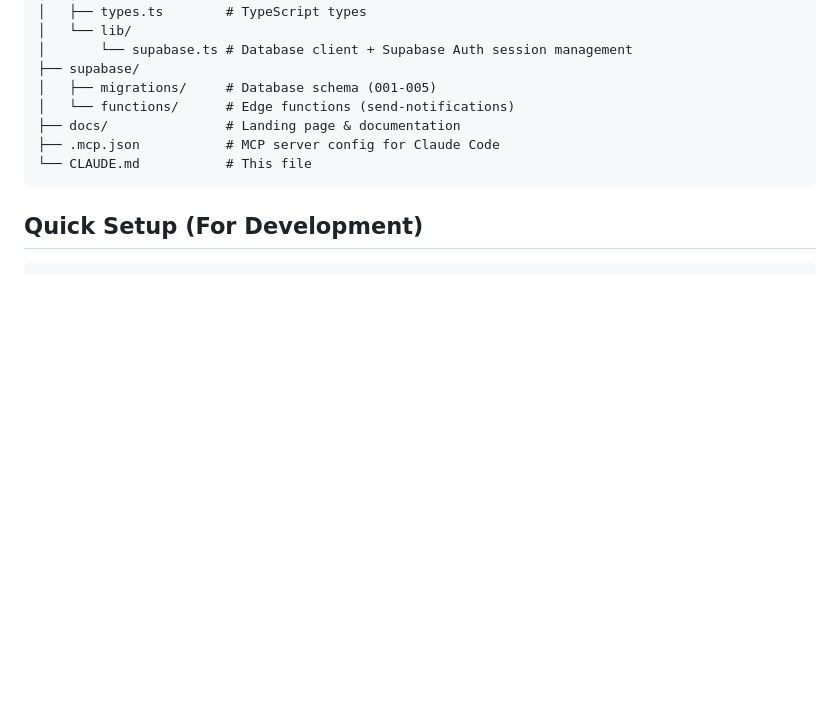
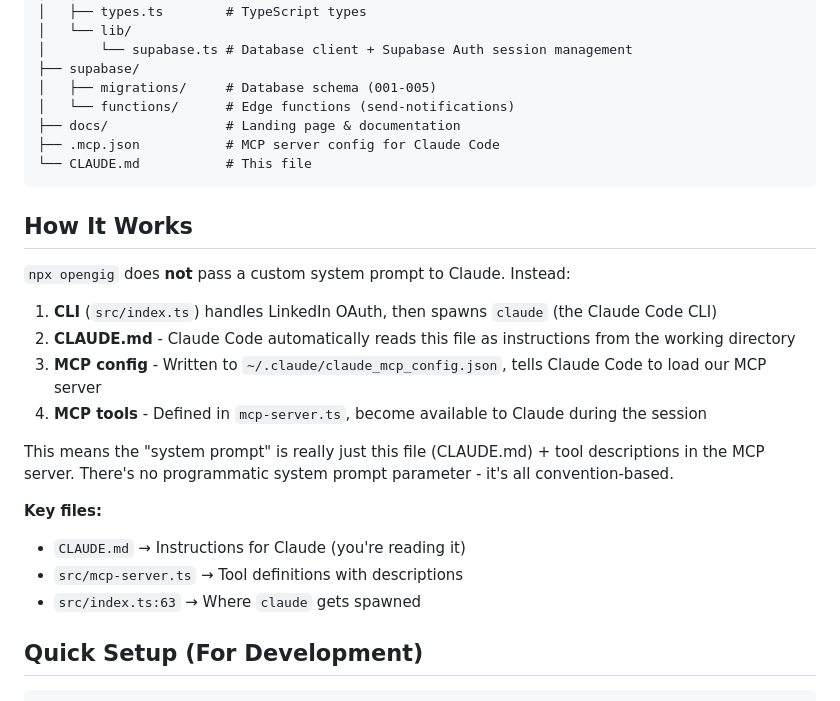
Before and after one commit to ldraney/opengig, a Markdown page: CLAUDE.md, the part around the change. Drawn GitHub-style; blank space fills up the shorter version.

Commit message:
Add 'How It Works' section explaining architecture
Documents that npx opengig spawns Claude Code CLI, and that
CLAUDE.md serves as the "system prompt" via convention (Claude
Code reads it automatically). No programmatic system prompt.

🤖 Generated with [Claude Code](https://claude.com/claude-code)

Co-Authored-By: Claude Opus 4.5 <noreply@anthropic.com>

````diff
--- a/CLAUDE.md
+++ b/CLAUDE.md
@@ -159,6 +159,22 @@ opengig/
 └── CLAUDE.md           # This file
 ```
 
+## How It Works
+
+`npx opengig` does **not** pass a custom system prompt to Claude. Instead:
+
+1. **CLI** (`src/index.ts`) handles LinkedIn OAuth, then spawns `claude` (the Claude Code CLI)
+2. **CLAUDE.md** - Claude Code automatically reads this file as instructions from the working directory
+3. **MCP config** - Written to `~/.claude/claude_mcp_config.json`, tells Claude Code to load our MCP server
+4. **MCP tools** - Defined in `mcp-server.ts`, become available to Claude during the session
+
+This means the "system prompt" is really just this file (CLAUDE.md) + tool descriptions in the MCP server. There's no programmatic system prompt parameter - it's all convention-based.
+
+**Key files:**
+- `CLAUDE.md` → Instructions for Claude (you're reading it)
+- `src/mcp-server.ts` → Tool definitions with descriptions
+- `src/index.ts:63` → Where `claude` gets spawned
+
 ## Quick Setup (For Development)
 
 ```bash
````
